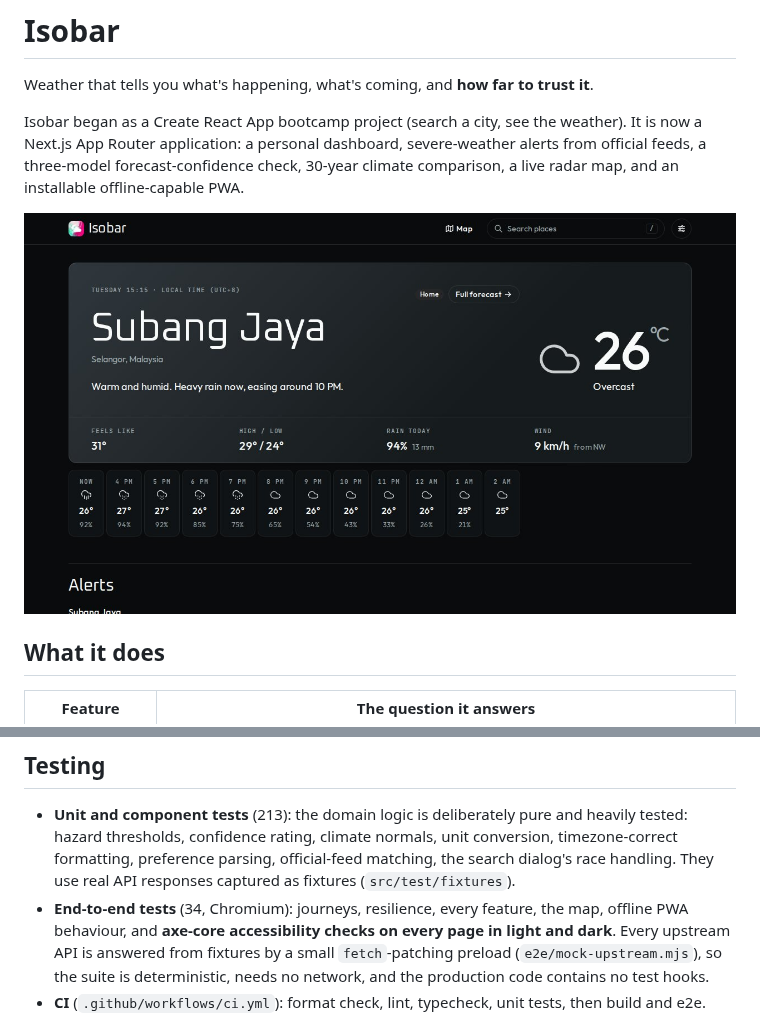
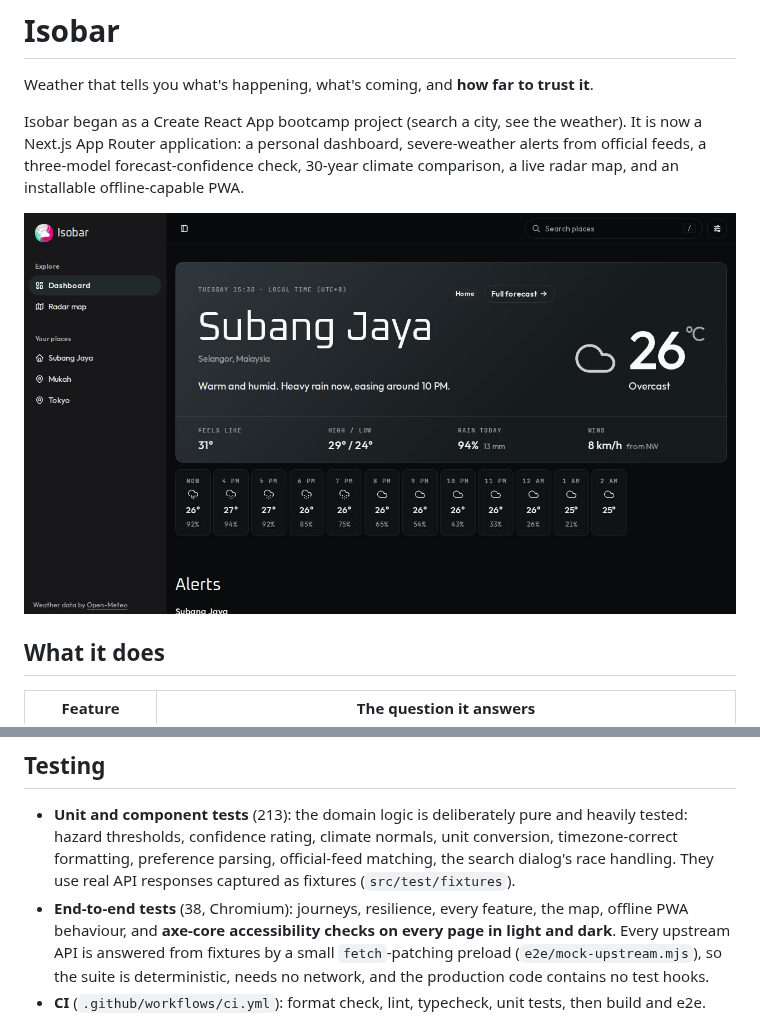
Before and after one commit to imaninamajeed/react-weather-search, a Markdown page: README.md, 2 parts joined by grey strips. GitHub-like rendering; pictures changed too: public/screenshots/dashboard-wide.jpg.

```diff
--- a/README.md
+++ b/README.md
@@ -77,7 +77,7 @@ public. The history was not rewritten.
   hazard thresholds, confidence rating, climate normals, unit conversion, timezone-correct
   formatting, preference parsing, official-feed matching, the search dialog's race handling. They use
   real API responses captured as fixtures (`src/test/fixtures`).
-- **End-to-end tests** (34, Chromium): journeys, resilience, every feature, the map, offline PWA
+- **End-to-end tests** (38, Chromium): journeys, resilience, every feature, the map, offline PWA
   behaviour, and **axe-core accessibility checks on every page in light and dark**. Every upstream
   API is answered from fixtures by a small `fetch`-patching preload (`e2e/mock-upstream.mjs`), so
   the suite is deterministic, needs no network, and the production code contains no test hooks.
```
Also changed, not shown: docs/ARCHITECTURE.md (+28 -8 lines), docs/AUDIT.md (+2 -2 lines), public/screenshots/dashboard-narrow.jpg, 11 other files.
